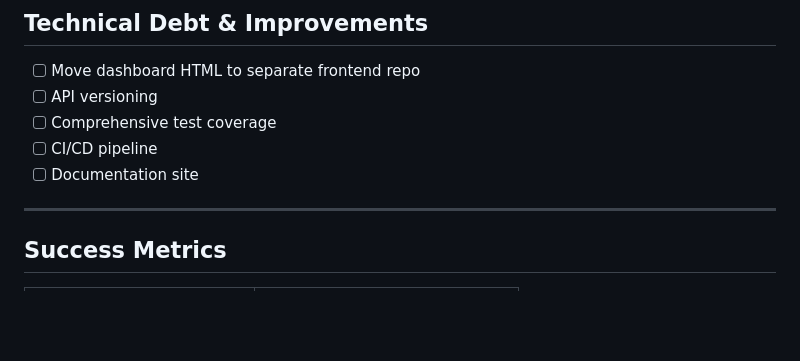
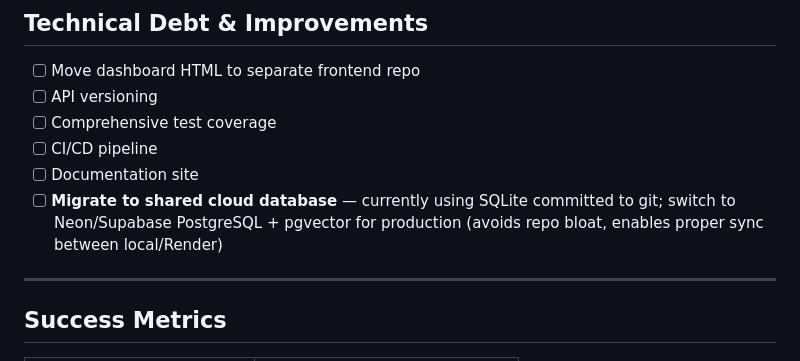
Before and after one commit to mahault/Brandclave, a Markdown page: ROADMAP.md, the part around the change. Rendered like a GitHub page; blank space fills up the shorter version.

Commit message:
Add cloud database migration to technical debt roadmap

```diff
--- a/ROADMAP.md
+++ b/ROADMAP.md
@@ -264,6 +264,7 @@
 - [ ] Comprehensive test coverage
 - [ ] CI/CD pipeline
 - [ ] Documentation site
+- [ ] **Migrate to shared cloud database** — currently using SQLite committed to git; switch to Neon/Supabase PostgreSQL + pgvector for production (avoids repo bloat, enables proper sync between local/Render)
 
 ---
 
```
